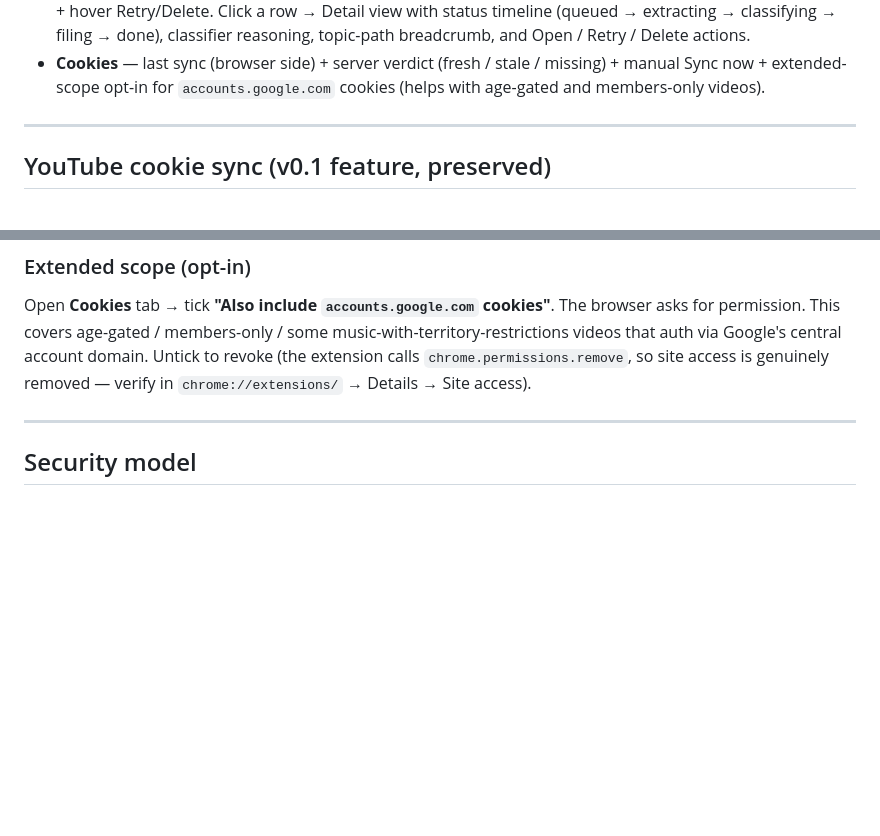
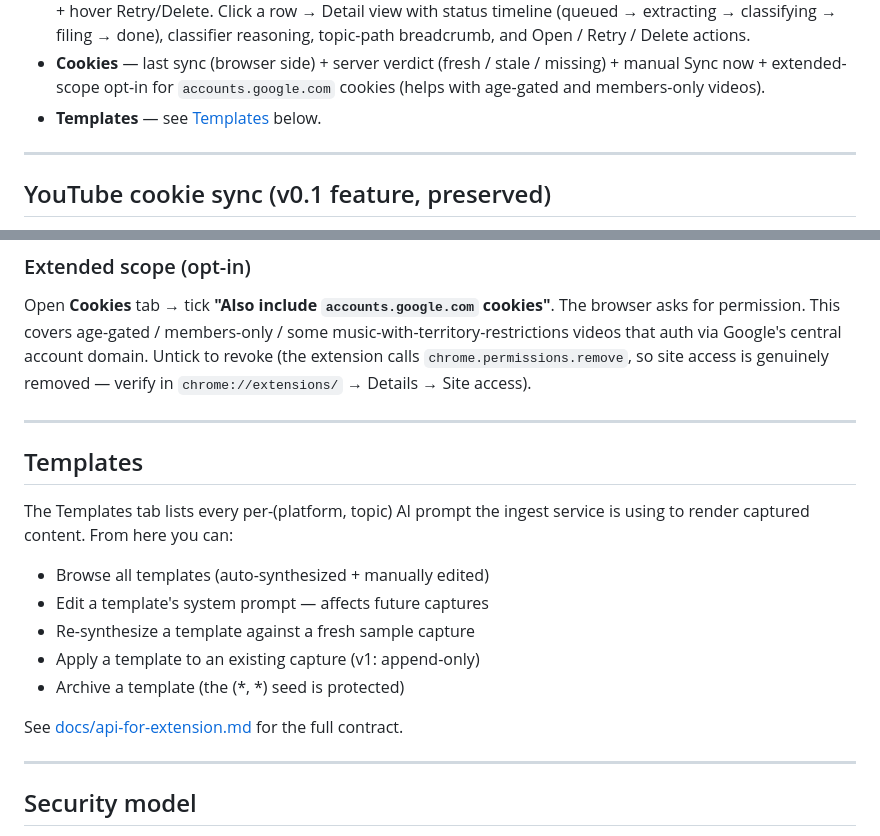
Before and after one commit to sth3no/afffine-selfhost, a Markdown page: browser-extension/README.md, 2 parts joined by grey strips. GitHub-like rendering; blank space fills up the shorter version.

Commit message:
docs(ext): document Templates tab in browser-extension README
Co-Authored-By: Claude Sonnet 4.6 <noreply@anthropic.com>

```diff
--- a/browser-extension/README.md
+++ b/browser-extension/README.md
@@ -90,6 +90,7 @@ Three tabs (`chrome-extension://<id>/options/options.html`):
   missing) + manual Sync now + extended-scope opt-in for
   `accounts.google.com` cookies (helps with age-gated and members-only
   videos).
+- **Templates** — see [Templates](#templates) below.
 
 ---
 
@@ -122,6 +123,22 @@ music-with-territory-restrictions videos that auth via Google's central
 account domain. Untick to revoke (the extension calls
 `chrome.permissions.remove`, so site access is genuinely removed — verify
 in `chrome://extensions/` → Details → Site access).
+
+---
+
+## Templates
+
+The Templates tab lists every per-(platform, topic) AI prompt the ingest
+service is using to render captured content. From here you can:
+
+- Browse all templates (auto-synthesized + manually edited)
+- Edit a template's system prompt — affects future captures
+- Re-synthesize a template against a fresh sample capture
+- Apply a template to an existing capture (v1: append-only)
+- Archive a template (the (*, *) seed is protected)
+
+See [docs/api-for-extension.md](../docs/api-for-extension.md) for the full
+contract.
 
 ---
 
```
